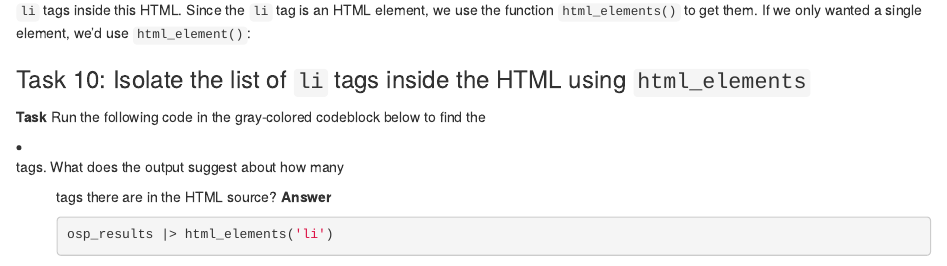
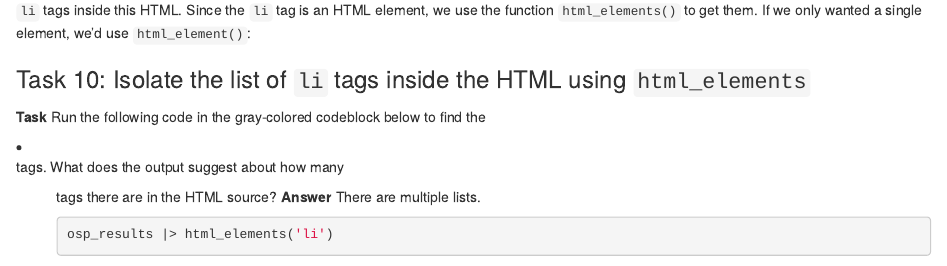
Before and after one commit to caleyfox/CFS-Top-Secret, an R Markdown document (pre_labs/pre_lab_12/pre_lab_12.Rmd): the page in a window 1100 px wide, from 6700 px down. Rendered offline with R 4.5, knitr and Pandoc, with nearby package versions; some code elsewhere in the file could not run offline; column names are cleaned by a stand-in for the janitor package.

Commit message:
finish
boo

````diff
--- a/pre_labs/pre_lab_12/pre_lab_12.Rmd
+++ b/pre_labs/pre_lab_12/pre_lab_12.Rmd
@@ -242,7 +242,7 @@ tags. What does the output suggest about how many
 <ul>
 
 tags there are in the HTML source?
-**Answer**
+**Answer** There are multiple lists.
 
 ```{r}
 osp_results |> html_elements('li')
````
